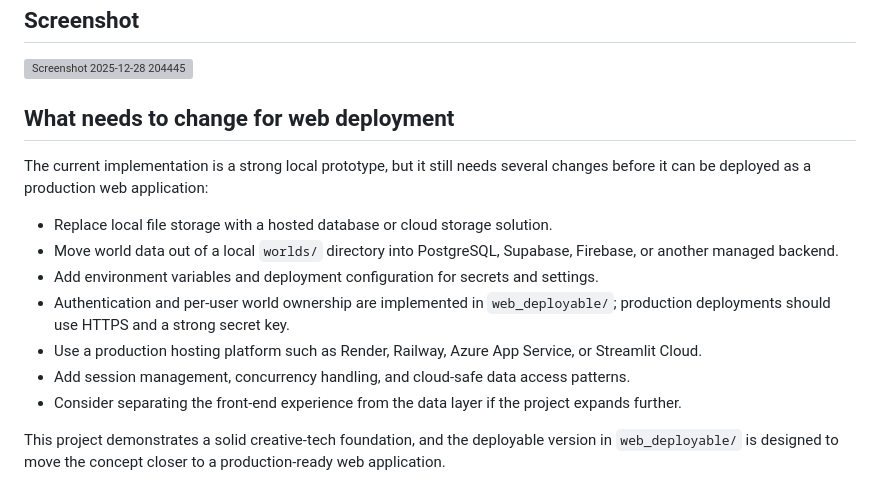
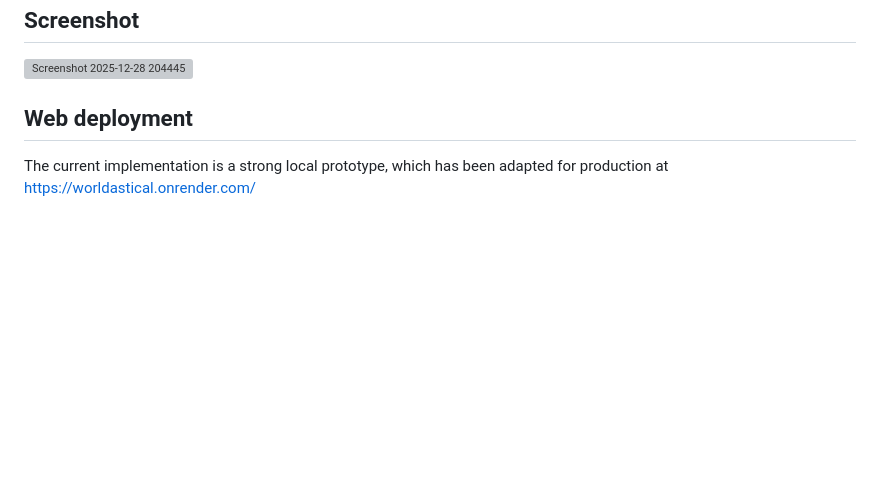
Before and after one commit to Neural-keeper/worldastical, a Markdown page: README.md, the part around the change. Rendered like a GitHub page; blank space fills up the shorter version; grey boxes are pictures that could not be loaded.

```diff
--- a/README.md
+++ b/README.md
@@ -89,16 +89,6 @@ World-building sessions are managed using Streamlit session state.
 
 <img width="1669" height="912" alt="Screenshot 2025-12-28 204445" src="https://github.com/user-attachments/assets/aa863f6f-fcdb-4382-ac9a-2f99d6743f37" />
 
-## What needs to change for web deployment
+## Web deployment
 
-The current implementation is a strong local prototype, but it still needs several changes before it can be deployed as a production web application:
-
-- Replace local file storage with a hosted database or cloud storage solution.
-- Move world data out of a local `worlds/` directory into PostgreSQL, Supabase, Firebase, or another managed backend.
-- Add environment variables and deployment configuration for secrets and settings.
-- Authentication and per-user world ownership are implemented in `web_deployable/`; production deployments should use HTTPS and a strong secret key.
-- Use a production hosting platform such as Render, Railway, Azure App Service, or Streamlit Cloud.
-- Add session management, concurrency handling, and cloud-safe data access patterns.
-- Consider separating the front-end experience from the data layer if the project expands further.
-
-This project demonstrates a solid creative-tech foundation, and the deployable version in `web_deployable/` is designed to move the concept closer to a production-ready web application.
+The current implementation is a strong local prototype, which has been adapted for production at https://worldastical.onrender.com/
```
